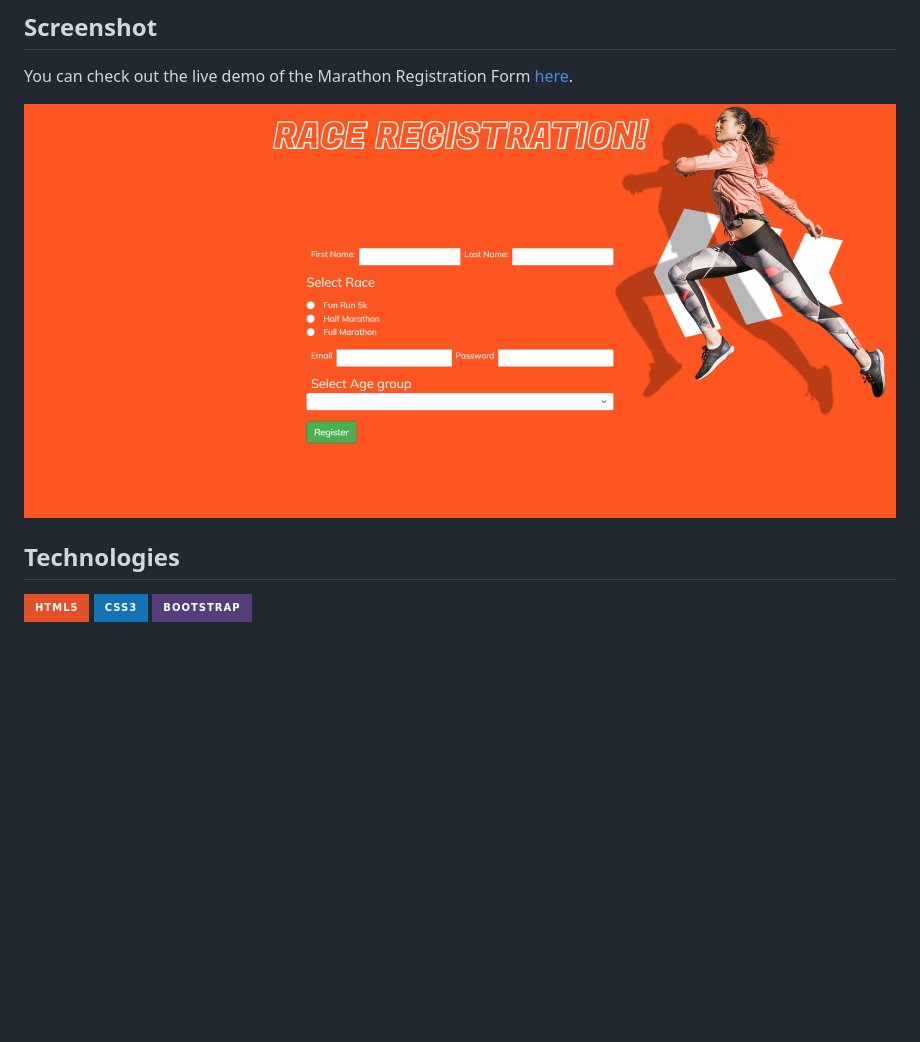
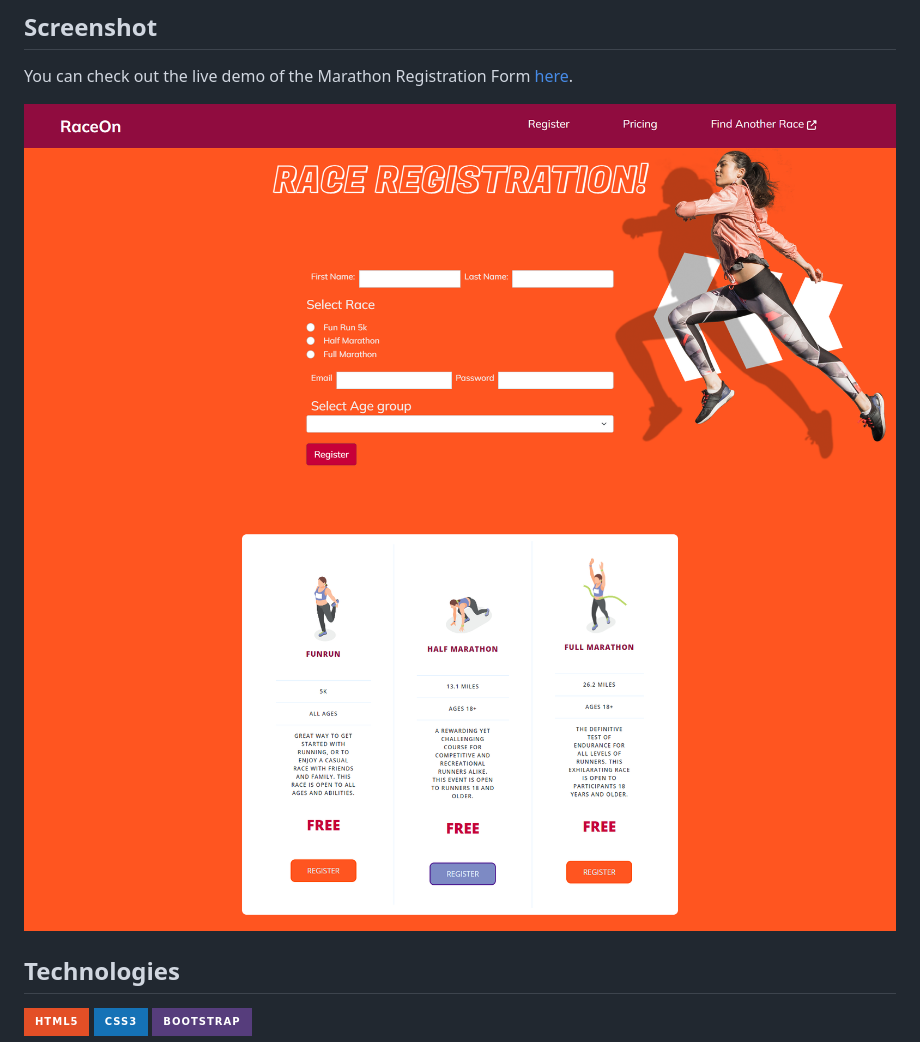
Before and after one commit to CypherNyx/race-registration-form, a Markdown page: README.md, the part around the change. Rendered like a GitHub page; pictures changed too: assets/screencapture-127-0-0-1-5500-pricing-html-2023-11-03-23_51_27.png (added), assets/screencapture-cyphernyx-github-io-race-registration-form-2023-10-31-22_38_15.png; badges without logos; blank space fills up the shorter version.

Commit message:
updated screenshots on README

```diff
--- a/README.md
+++ b/README.md
@@ -19,6 +19,7 @@ This repository contains a simple Marathon Registration Form using HTML, CSS and
 You can check out the live demo of the Marathon Registration Form [here](https://cyphernyx.github.io/race-registration-form/).
 
 ![Marathon Race Sign-up Page](./assets/screencapture-cyphernyx-github-io-race-registration-form-2023-10-31-22_38_15.png)
+![Pricing Panel](./assets/screencapture-127-0-0-1-5500-pricing-html-2023-11-03-23_51_27.png)
 
 ## Technologies
 ![HTML5](https://img.shields.io/badge/HTML5-%23E34F26.svg?style=for-the-badge&logo=html5&logoColor=white)
```
